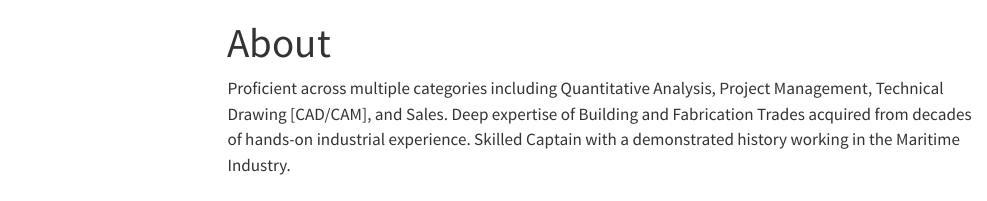
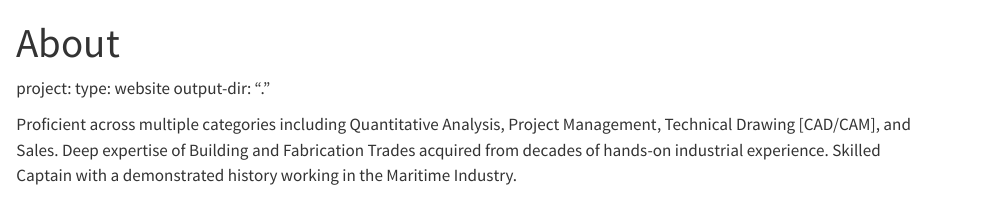
Before and after one commit to jtstopas/jtstopas.github.io, a Quarto document (about.qmd): the page in a window 1100 px wide, from its top. Rendered offline with R 4.5, knitr and Pandoc in place of Quarto, with nearby package versions; menus at the side of the page are left out.

Commit message:
misc edit

```diff
--- a/about.qmd
+++ b/about.qmd
@@ -1,3 +1,7 @@
+project:
+  type: website
+  output-dir: "."
+
 ---
 title: "About"
 ---
```
